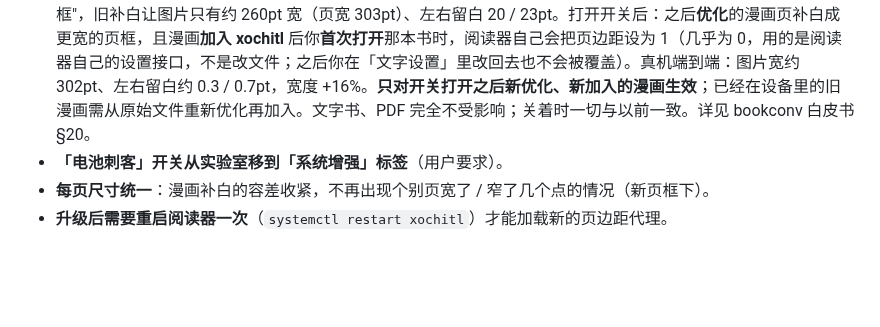
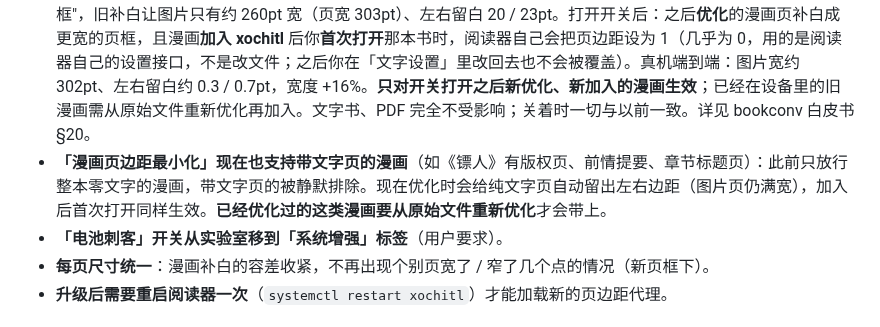
Before and after one commit to bbq191/cang-jie, a Markdown page: docs/CHANGELOG.md, the part around the change. Drawn GitHub-style; blank space fills up the shorter version.

Commit message:
docs: 白皮书 §20 补「文字页留边」（真机诊断 padding 无效/pt·em 的 margin 生效、端到端量值、书自带 5pt 边距的已知偏差）；CHANGELOG

```diff
--- a/docs/CHANGELOG.md
+++ b/docs/CHANGELOG.md
@@ -11,6 +11,7 @@
 
 - **appload 升级到官方 0.6.0（原生支持 3.28，另加 3.29）**：侧栏 KOReader / WeRead 入口不再依赖我们之前的"等长回填补丁"，那套补丁工具已删除；`vellum add/upgrade appload` 拿到的就是可用版本。已知变化：0.6.0 的实体键（左/主页/右）在 KOReader 里不响应（Move 无实体翻页键，只影响外接键盘）。**升级 appload 后请整机重启，不要 `systemctl restart xochitl`**（旧进程退出时会崩溃并触发一次整机重启）。
 - **新增实验室开关「漫画页边距最小化」（默认关，仅对纯图漫画 EPUB 生效）**：漫画在 xochitl 里被画成固定"图片框"，旧补白让图片只有约 260pt 宽（页宽 303pt）、左右留白 20 / 23pt。打开开关后：之后**优化**的漫画页补白成更宽的页框，且漫画**加入 xochitl** 后你**首次打开**那本书时，阅读器自己会把页边距设为 1（几乎为 0，用的是阅读器自己的设置接口，不是改文件；之后你在「文字设置」里改回去也不会被覆盖）。真机端到端：图片宽约 302pt、左右留白约 0.3 / 0.7pt，宽度 +16%。**只对开关打开之后新优化、新加入的漫画生效**；已经在设备里的旧漫画需从原始文件重新优化再加入。文字书、PDF 完全不受影响；关着时一切与以前一致。详见 bookconv 白皮书 §20。
+- **「漫画页边距最小化」现在也支持带文字页的漫画**（如《镖人》有版权页、前情提要、章节标题页）：此前只放行整本零文字的漫画，带文字页的被静默排除。现在优化时会给纯文字页自动留出左右边距（图片页仍满宽），加入后首次打开同样生效。**已经优化过的这类漫画要从原始文件重新优化**才会带上。
 - **「电池刺客」开关从实验室移到「系统增强」标签**（用户要求）。
 - **每页尺寸统一**：漫画补白的容差收紧，不再出现个别页宽了 / 窄了几个点的情况（新页框下）。
 - **升级后需要重启阅读器一次**（`systemctl restart xochitl`）才能加载新的页边距代理。
```
Also changed, not shown: shelf/docs/bookconv优化白皮书.md (+21 -2 lines).
